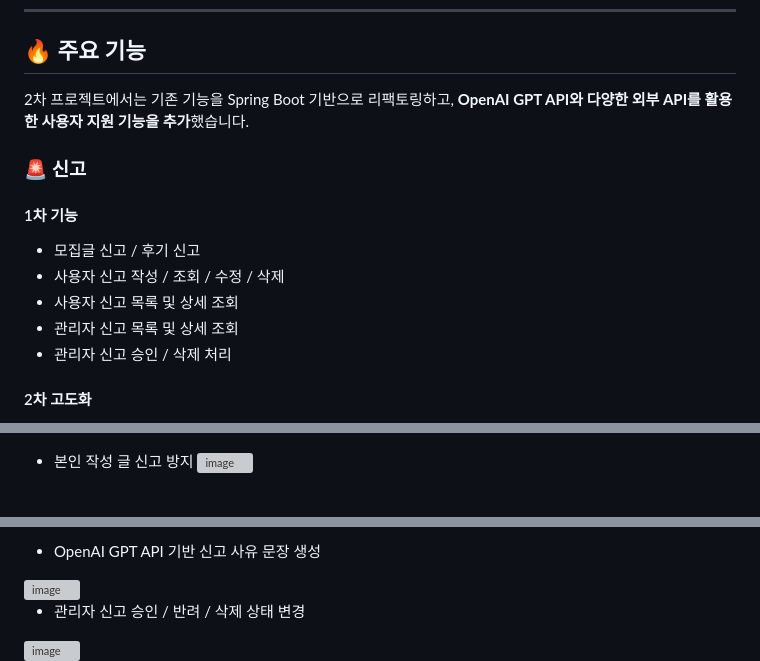
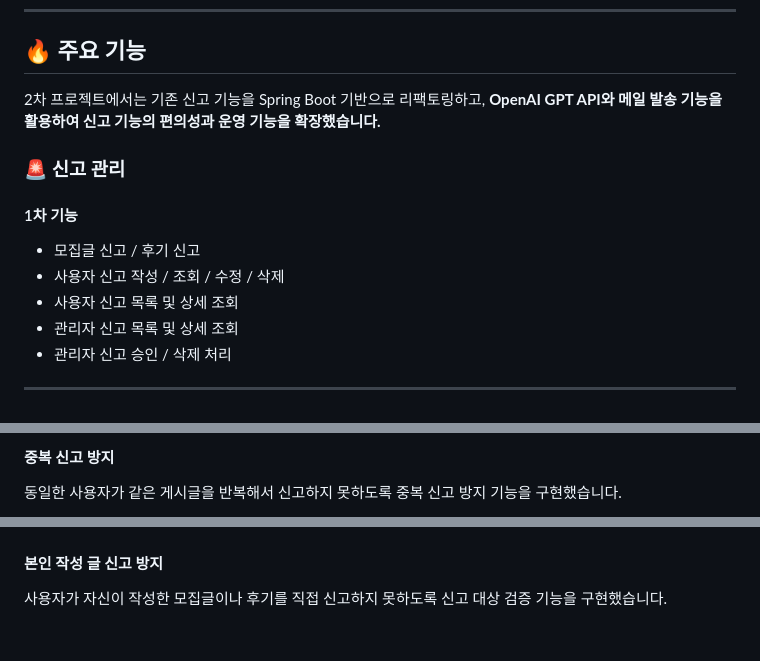
Before and after one commit to LimChaeyeon0629/moitreport, a Markdown page: moit-v2/README.md, 3 parts joined by grey strips. Rendered like a GitHub page; blank space fills up the shorter version; grey boxes are pictures that could not be loaded.

```diff
--- a/moit-v2/README.md
+++ b/moit-v2/README.md
@@ -83,9 +83,9 @@
 
 ## 🔥 주요 기능
 
-2차 프로젝트에서는 기존 기능을 Spring Boot 기반으로 리팩토링하고, **OpenAI GPT API와 다양한 외부 API를 활용한 사용자 지원 기능을 추가**했습니다.
+2차 프로젝트에서는 기존 신고 기능을 Spring Boot 기반으로 리팩토링하고, **OpenAI GPT API와 메일 발송 기능을 활용하여 신고 기능의 편의성과 운영 기능을 확장했습니다.**
 
-### 🚨 신고
+### 🚨 신고 관리
 
 #### 1차 기능
 
@@ -95,5 +95,5 @@
 * 관리자 신고 목록 및 상세 조회
 * 관리자 신고 승인 / 삭제 처리
 
-#### 2차 고도화
+---
 
@@ -102,5 +101,5 @@
 
+#### 중복 신고 방지
 
-* 본인 작성 글 신고 방지
-  <img width="446" height="236" alt="image" src="https://github.com/user-attachments/assets/20fc4e76-96e4-456b-b956-a293d7ead320" />
+동일한 사용자가 같은 게시글을 반복해서 신고하지 못하도록 중복 신고 방지 기능을 구현했습니다.
 
@@ -107,8 +107,7 @@
 
-* OpenAI GPT API 기반 신고 사유 문장 생성
-<img width="468" height="269" alt="image" src="https://github.com/user-attachments/assets/c2e61e9e-348c-46f6-8421-76fe8a05626b" />
+<br>
 
+#### 본인 작성 글 신고 방지
 
-* 관리자 신고 승인 / 반려 / 삭제 상태 변경
-<img width="446" height="268" alt="image" src="https://github.com/user-attachments/assets/a6252cdf-31d2-4fe8-854b-f941b7894430" />
+사용자가 자신이 작성한 모집글이나 후기를 직접 신고하지 못하도록 신고 대상 검증 기능을 구현했습니다.
 
```
Also changed, not shown: other parts of moit-v2/README.md (+63 -25 lines).
